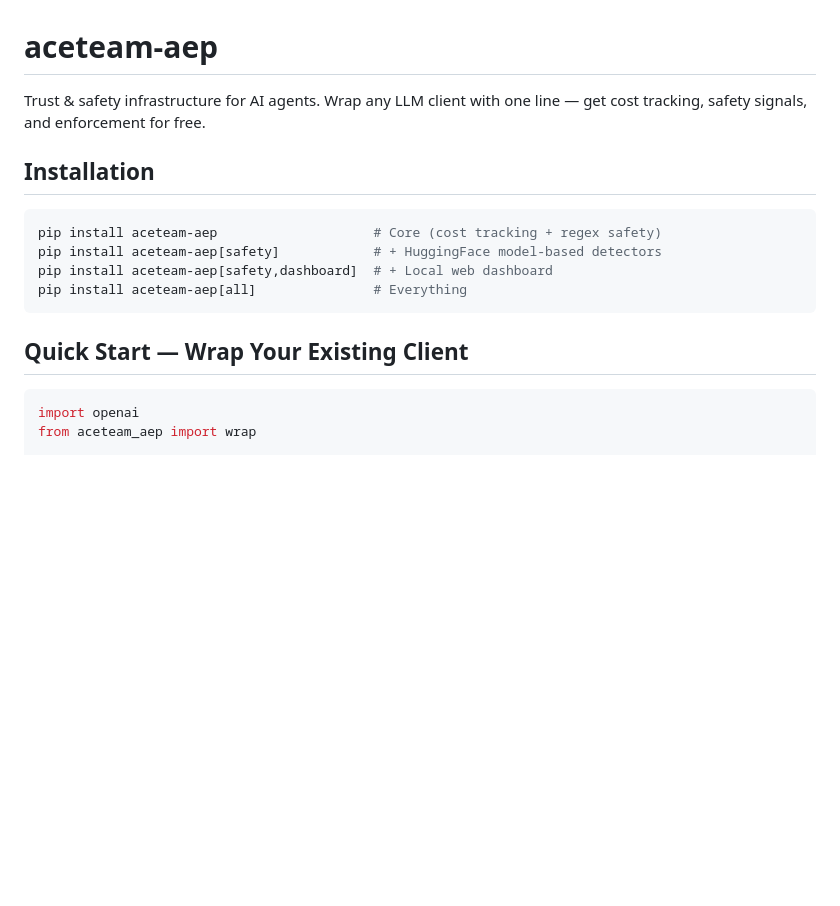
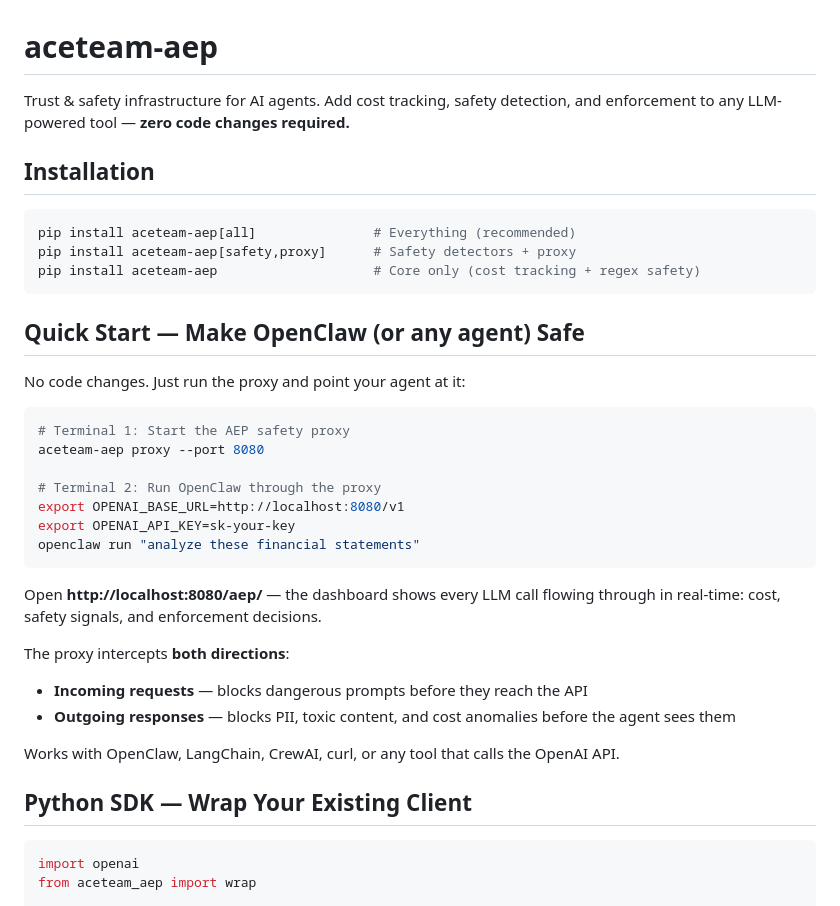
Before and after one commit to aceteam-ai/aceteam-aep, a Markdown page: README.md, the part around the change. GitHub-like rendering; blank space fills up the shorter version.

Commit message:
docs: lead README with proxy + OpenClaw quickstart
Reorder README to lead with the zero-code-change proxy approach
targeting OpenClaw/ClawCamp users. Python wrap() API moved to
"Python SDK" section below.

Co-Authored-By: Claude Opus 4.6 (1M context) <noreply@anthropic.com>

````diff
--- a/README.md
+++ b/README.md
@@ -1,17 +1,38 @@
 # aceteam-aep
 
-Trust & safety infrastructure for AI agents. Wrap any LLM client with one line — get cost tracking, safety signals, and enforcement for free.
+Trust & safety infrastructure for AI agents. Add cost tracking, safety detection, and enforcement to any LLM-powered tool — **zero code changes required.**
 
 ## Installation
 
 ```bash
-pip install aceteam-aep                    # Core (cost tracking + regex safety)
-pip install aceteam-aep[safety]            # + HuggingFace model-based detectors
-pip install aceteam-aep[safety,dashboard]  # + Local web dashboard
-pip install aceteam-aep[all]               # Everything
+pip install aceteam-aep[all]               # Everything (recommended)
+pip install aceteam-aep[safety,proxy]      # Safety detectors + proxy
+pip install aceteam-aep                    # Core only (cost tracking + regex safety)
 ```
 
-## Quick Start — Wrap Your Existing Client
+## Quick Start — Make OpenClaw (or any agent) Safe
+
+No code changes. Just run the proxy and point your agent at it:
+
+```bash
+# Terminal 1: Start the AEP safety proxy
+aceteam-aep proxy --port 8080
+
+# Terminal 2: Run OpenClaw through the proxy
+export OPENAI_BASE_URL=http://localhost:8080/v1
+export OPENAI_API_KEY=sk-your-key
+openclaw run "analyze these financial statements"
+```
+
+Open **http://localhost:8080/aep/** — the dashboard shows every LLM call flowing through in real-time: cost, safety signals, and enforcement decisions.
+
+The proxy intercepts **both directions**:
+- **Incoming requests** — blocks dangerous prompts before they reach the API
+- **Outgoing responses** — blocks PII, toxic content, and cost anomalies before the agent sees them
+
+Works with OpenClaw, LangChain, CrewAI, curl, or any tool that calls the OpenAI API.
+
+## Python SDK — Wrap Your Existing Client
 
 ```python
 import openai
````
